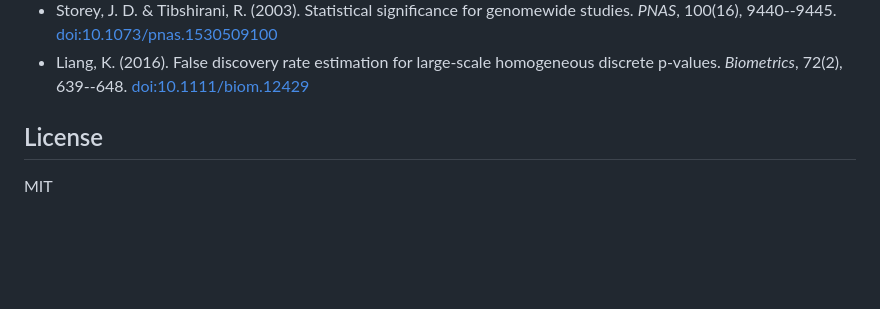
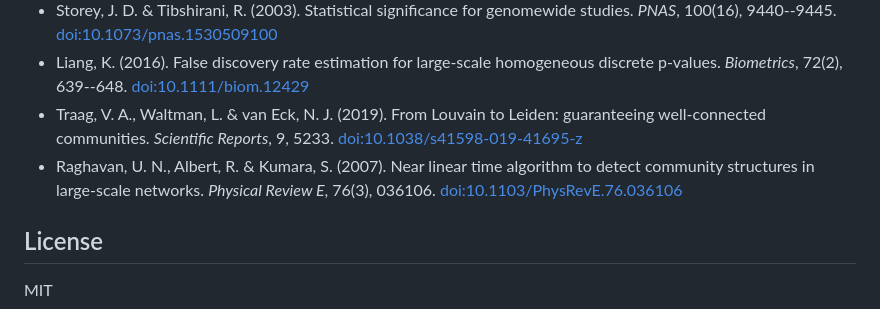
Before and after one commit to paliocha/rcomplex, a Markdown page: README.md, the part around one of its changes. Rendered like a GitHub page; blank space fills up the shorter version.

Commit message:
Fix R-CMD-check badge URL, add Leiden and label propagation references

```diff
--- a/README.md
+++ b/README.md
@@ -175,6 +175,14 @@ column-major for cache-friendly reads on symmetric Armadillo matrices.
 - Liang, K. (2016). False discovery rate estimation for large-scale
   homogeneous discrete p-values. *Biometrics*, 72(2), 639--648.
   [doi:10.1111/biom.12429](https://doi.org/10.1111/biom.12429)
+- Traag, V. A., Waltman, L. & van Eck, N. J. (2019). From Louvain to
+  Leiden: guaranteeing well-connected communities. *Scientific Reports*,
+  9, 5233.
+  [doi:10.1038/s41598-019-41695-z](https://doi.org/10.1038/s41598-019-41695-z)
+- Raghavan, U. N., Albert, R. & Kumara, S. (2007). Near linear time
+  algorithm to detect community structures in large-scale networks.
+  *Physical Review E*, 76(3), 036106.
+  [doi:10.1103/PhysRevE.76.036106](https://doi.org/10.1103/PhysRevE.76.036106)
 
 ## License
 
```
Also changed, not shown: other parts of README.md (+1 -1 lines).
